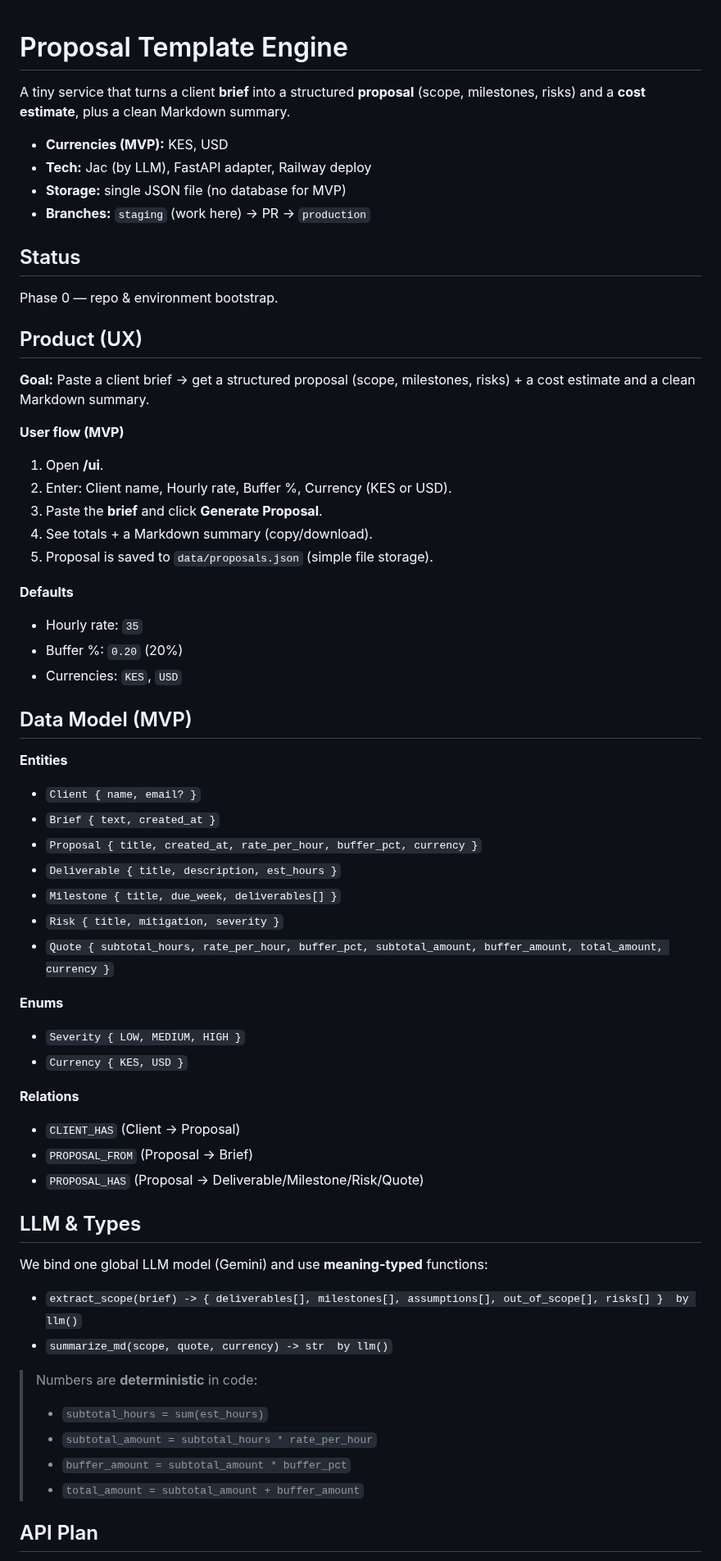
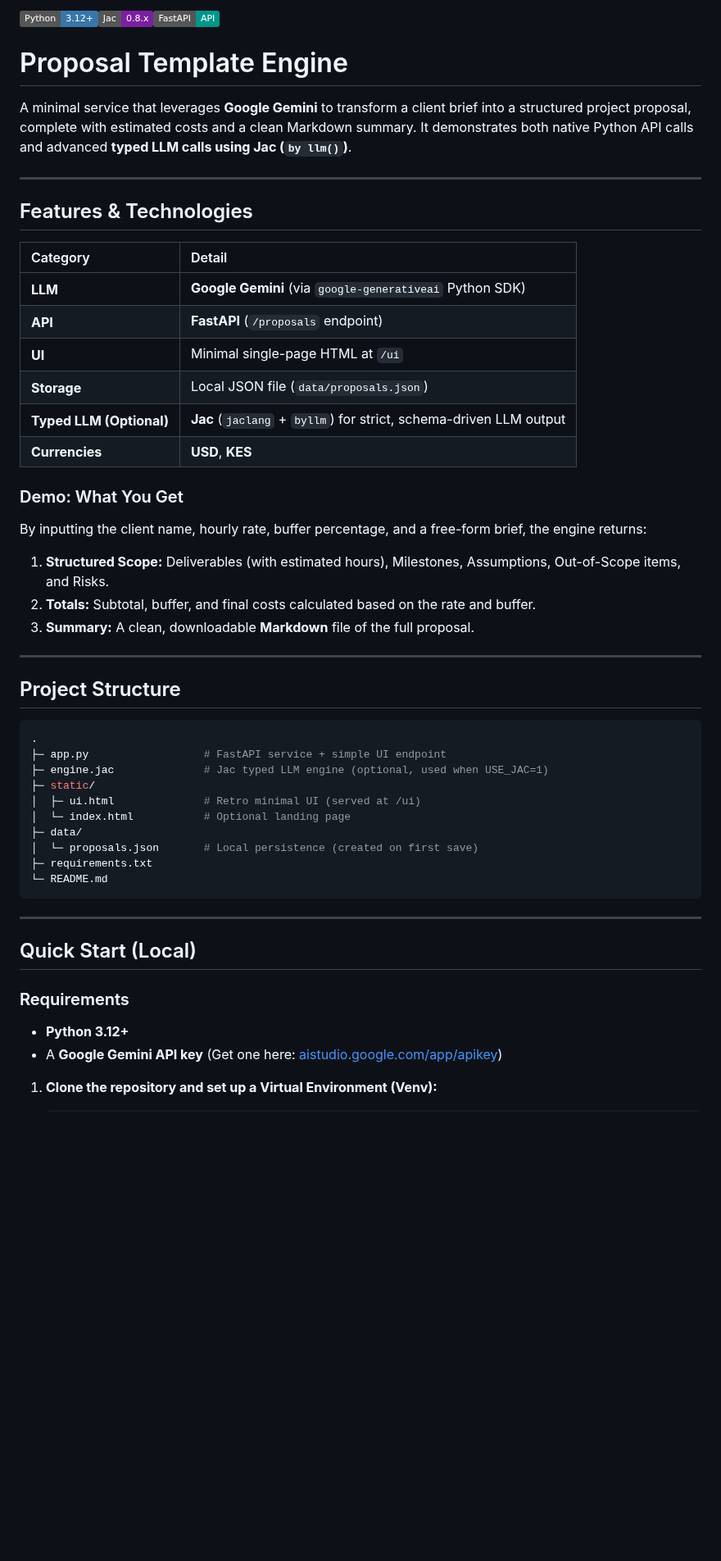
Before and after one commit to Denis-E1/proposal-template-engine, a Markdown page: README.md, the part around one of its changes. Shown at 82% size. GitHub-like rendering; badges without logos; blank space fills up the shorter version.

Commit message:
feat: Readme Update

````diff
--- a/README.md
+++ b/README.md
@@ -1,63 +1,57 @@
+![Python](https://img.shields.io/badge/Python-3.12+-3776AB?logo=python&logoColor=white)![Jac](https://img.shields.io/badge/Jac-0.8.x-7A1FA2)![FastAPI](https://img.shields.io/badge/FastAPI-API-009688?logo=fastapi&logoColor=white)
+
 # Proposal Template Engine
 
-A tiny service that turns a client **brief** into a structured **proposal** (scope, milestones, risks) and a **cost estimate**, plus a clean Markdown summary.
+A minimal service that leverages **Google Gemini** to transform a client brief into a structured project proposal, complete with estimated costs and a clean Markdown summary. It demonstrates both native Python API calls and advanced **typed LLM calls using Jac (`by llm()`)**.
 
-- **Currencies (MVP):** KES, USD
-- **Tech:** Jac (by LLM), FastAPI adapter, Railway deploy
-- **Storage:** single JSON file (no database for MVP)
-- **Branches:** `staging` (work here) → PR → `production`
+-----
 
-## Status
-Phase 0 — repo & environment bootstrap.
+##  Features & Technologies
 
-## Product (UX)
+| Category | Detail |
+| :--- | :--- |
+| **LLM** | **Google Gemini** (via `google-generativeai` Python SDK) |
+| **API** | **FastAPI** (`/proposals` endpoint) |
+| **UI** | Minimal single-page HTML at `/ui` |
+| **Storage** | Local JSON file (`data/proposals.json`) |
+| **Typed LLM (Optional)** | **Jac** (`jaclang` + `byllm`) for strict, schema-driven LLM output |
+| **Currencies** | **USD**, **KES** |
 
-**Goal:** Paste a client brief → get a structured proposal (scope, milestones, risks) + a cost estimate and a clean Markdown summary.
+### Demo: What You Get
 
-**User flow (MVP)**
-1. Open **/ui**.
-2. Enter: Client name, Hourly rate, Buffer %, Currency (KES or USD).
-3. Paste the **brief** and click **Generate Proposal**.
-4. See totals + a Markdown summary (copy/download).
-5. Proposal is saved to `data/proposals.json` (simple file storage).
+By inputting the client name, hourly rate, buffer percentage, and a free-form brief, the engine returns:
 
-**Defaults**
-- Hourly rate: `35`
-- Buffer %: `0.20` (20%)
-- Currencies: `KES`, `USD`
+1.  **Structured Scope:** Deliverables (with estimated hours), Milestones, Assumptions, Out-of-Scope items, and Risks.
+2.  **Totals:** Subtotal, buffer, and final costs calculated based on the rate and buffer.
+3.  **Summary:** A clean, downloadable **Markdown** file of the full proposal.
 
-## Data Model (MVP)
+-----
 
-**Entities**
-- `Client { name, email? }`
-- `Brief { text, created_at }`
-- `Proposal { title, created_at, rate_per_hour, buffer_pct, currency }`
-- `Deliverable { title, description, est_hours }`
-- `Milestone { title, due_week, deliverables[] }`
-- `Risk { title, mitigation, severity }`
-- `Quote { subtotal_hours, rate_per_hour, buffer_pct, subtotal_amount, buffer_amount, total_amount, currency }`
+##  Project Structure
 
-**Enums**
-- `Severity { LOW, MEDIUM, HIGH }`
-- `Currency { KES, USD }`
+```bash
+.
+├─ app.py                  # FastAPI service + simple UI endpoint
+├─ engine.jac              # Jac typed LLM engine (optional, used when USE_JAC=1)
+├─ static/
+│  ├─ ui.html              # Retro minimal UI (served at /ui)
+│  └─ index.html           # Optional landing page
+├─ data/
+│  └─ proposals.json       # Local persistence (created on first save)
+├─ requirements.txt
+└─ README.md
+```
 
-**Relations**
-- `CLIENT_HAS` (Client → Proposal)
-- `PROPOSAL_FROM` (Proposal → Brief)
-- `PROPOSAL_HAS` (Proposal → Deliverable/Milestone/Risk/Quote)
+-----
 
-## LLM & Types
+##  Quick Start (Local)
 
-We bind one global LLM model (Gemini) and use **meaning-typed** functions:
+### Requirements
 
-- `extract_scope(brief) -> { deliverables[], milestones[], assumptions[], out_of_scope[], risks[] }  by llm()`
-- `summarize_md(scope, quote, currency) -> str  by llm()`
+  * **Python 3.12+**
+  * A **Google Gemini API key** (Get one here: [aistudio.google.com/app/apikey](https://aistudio.google.com/app/apikey))
 
-> Numbers are **deterministic** in code:
-> - `subtotal_hours = sum(est_hours)`
-> - `subtotal_amount = subtotal_hours * rate_per_hour`
-> - `buffer_amount = subtotal_amount * buffer_pct`
-> - `total_amount = subtotal_amount + buffer_amount`
+<!-- end list -->
 
-## API Plan
+1.  **Clone the repository and set up a Virtual Environment (Venv):**
 
````
Also changed, not shown: other parts of README.md (+133 -45 lines).
